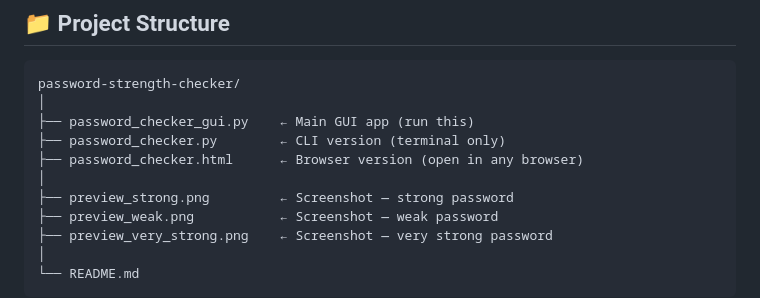
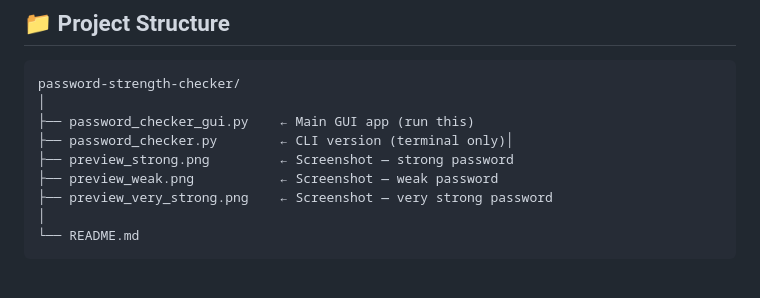
Before and after one commit to abdulrauf-8/password_checker, a Markdown page: README.md, the part around the change. GitHub-like rendering; blank space fills up the shorter version.

Commit message:
README
README

```diff
--- a/README.md
+++ b/README.md
@@ -144,9 +144,7 @@ Python strings are immutable — they linger in heap memory until garbage collec
 password-strength-checker/
 │
 ├── password_checker_gui.py    ← Main GUI app (run this)
-├── password_checker.py        ← CLI version (terminal only)
-├── password_checker.html      ← Browser version (open in any browser)
-│
+├── password_checker.py        ← CLI version (terminal only)│
 ├── preview_strong.png         ← Screenshot — strong password
 ├── preview_weak.png           ← Screenshot — weak password
 ├── preview_very_strong.png    ← Screenshot — very strong password
```
